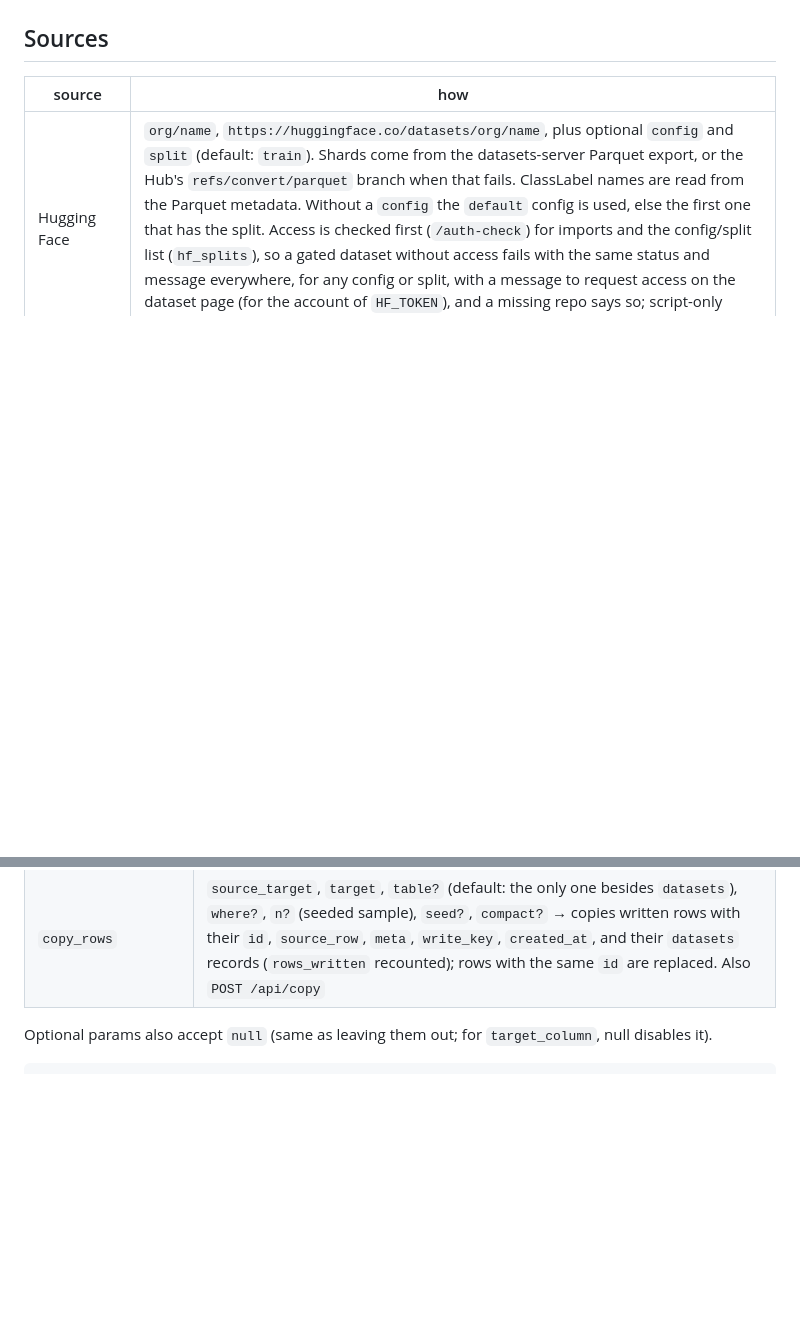
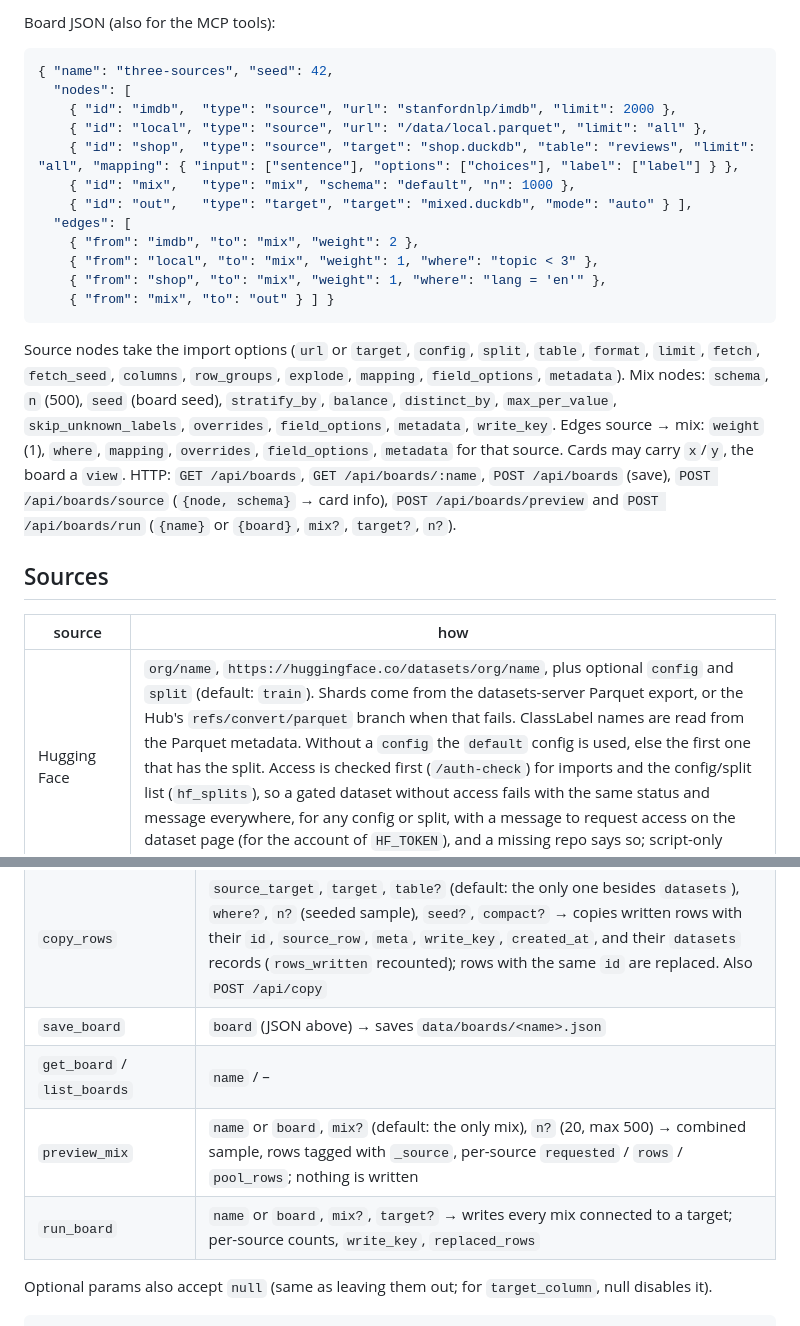
Before and after one commit to AlfaPigeon/SieveDatasetConverter, a Markdown page: README.md, 2 parts joined by grey strips. GitHub-like rendering; blank space fills up the shorter version.

Commit message:
Add canvas boards: multi-source mixes with weights, preview and per-source writes

````diff
--- a/README.md
+++ b/README.md
@@ -29,3 +46,19 @@ Node 20+, no Docker. Env: `PORT` (3000), `DATA_DIR` (`data`: downloads and `.duc
+Board JSON (also for the MCP tools):
+```json
+{ "name": "three-sources", "seed": 42,
+  "nodes": [
+    { "id": "imdb",  "type": "source", "url": "stanfordnlp/imdb", "limit": 2000 },
+    { "id": "local", "type": "source", "url": "/data/local.parquet", "limit": "all" },
+    { "id": "shop",  "type": "source", "target": "shop.duckdb", "table": "reviews", "limit": "all", "mapping": { "input": ["sentence"], "options": ["choices"], "label": ["label"] } },
+    { "id": "mix",   "type": "mix", "schema": "default", "n": 1000 },
+    { "id": "out",   "type": "target", "target": "mixed.duckdb", "mode": "auto" } ],
+  "edges": [
+    { "from": "imdb", "to": "mix", "weight": 2 },
+    { "from": "local", "to": "mix", "weight": 1, "where": "topic < 3" },
+    { "from": "shop", "to": "mix", "weight": 1, "where": "lang = 'en'" },
+    { "from": "mix", "to": "out" } ] }
+```
+Source nodes take the import options (`url` or `target`, `config`, `split`, `table`, `format`, `limit`, `fetch`, `fetch_seed`, `columns`, `row_groups`, `explode`, `mapping`, `field_options`, `metadata`). Mix nodes: `schema`, `n` (500), `seed` (board seed), `stratify_by`, `balance`, `distinct_by`, `max_per_value`, `skip_unknown_labels`, `overrides`, `field_options`, `metadata`, `write_key`. Edges source → mix: `weight` (1), `where`, `mapping`, `overrides`, `field_options`, `metadata` for that source. Cards may carry `x`/`y`, the board a `view`. HTTP: `GET /api/boards`, `GET /api/boards/:name`, `POST /api/boards` (save), `POST /api/boards/source` (`{node, schema}` → card info), `POST /api/boards/preview` and `POST /api/boards/run` (`{name}` or `{board}`, `mix?`, `target?`, `n?`).
 
 ## Sources
 | source | how |
@@ -119,6 +152,10 @@ Writing the same `dataset_id` and `write_key` again replaces those rows. `create
 | `list_datasets` | – |
 | `profile` | `dataset_id`, `top?` (5), `where?` → for every column: type, nulls, distinct count and top values (text cut at 80 chars) |
 | `copy_rows` | `source_target`, `target`, `table?` (default: the only one besides `datasets`), `where?`, `n?` (seeded sample), `seed?`, `compact?` → copies written rows with their `id`, `source_row`, `meta`, `write_key`, `created_at`, and their `datasets` records (`rows_written` recounted); rows with the same `id` are replaced. Also `POST /api/copy` |
+| `save_board` | `board` (JSON above) → saves `data/boards/<name>.json` |
+| `get_board` / `list_boards` | `name` / – |
+| `preview_mix` | `name` or `board`, `mix?` (default: the only mix), `n?` (20, max 500) → combined sample, rows tagged with `_source`, per-source `requested` / `rows` / `pool_rows`; nothing is written |
+| `run_board` | `name` or `board`, `mix?`, `target?` → writes every mix connected to a target; per-source counts, `write_key`, `replaced_rows` |
 
 Optional params also accept `null` (same as leaving them out; for `target_column`, null disables it).
 
````
Also changed, not shown: other parts of README.md (+17 -0 lines), docs/screenshots/6-canvas.png (added), 10 other files.
